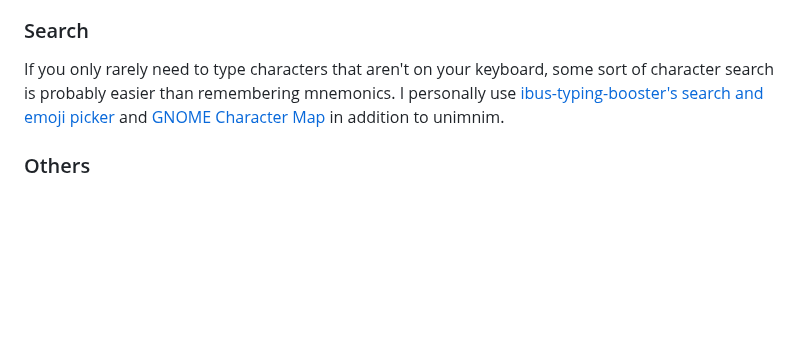
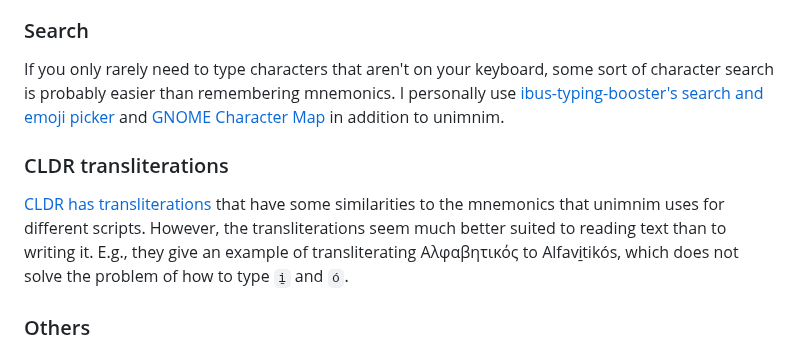
Before and after one commit to dseomn/unimnim, a Markdown page: README.md, the part around the change. Rendered like a GitHub page; blank space fills up the shorter version.

Commit message:
Compare to CLDR transliterations

```diff
--- a/README.md
+++ b/README.md
@@ -164,6 +164,15 @@ picker](https://mike-fabian.github.io/ibus-typing-booster/docs/user/#unicode-sym
 and [GNOME Character Map](https://wiki.gnome.org/Apps/Gucharmap) in addition to
 unimnim.
 
+### CLDR transliterations
+
+[CLDR has
+transliterations](https://cldr.unicode.org/index/cldr-spec/transliteration-guidelines)
+that have some similarities to the mnemonics that unimnim uses for different
+scripts. However, the transliterations seem much better suited to reading text
+than to writing it. E.g., they give an example of transliterating Αλφαβητικός to
+Alfavi̱tikós, which does not solve the problem of how to type `i̱` and `ó`.
+
 ### Others
 
 I don't have any experience with these, but [Input
```
